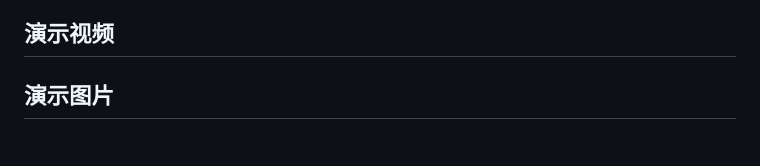
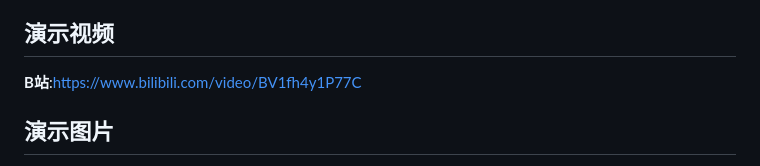
Before and after one commit to zainlt/Eldia_UnityDemo, a Markdown page: README.md, the part around one of its changes. Rendered like a GitHub page.

```diff
--- a/README.md
+++ b/README.md
@@ -52,6 +52,8 @@ NPC系统：在设置NPC的自动寻路、对应时间的事件触发、与人
 
 ## 演示视频
 
+**B站**:https://www.bilibili.com/video/BV1fh4y1P77C
+
 ## 演示图片
 1.![开始界面](https://github.com/zainlt/Eldia_UnityDemo/blob/main/Image_Introduce/%E5%BC%80%E5%A7%8B%E7%95%8C%E9%9D%A2.png)
 2.![图片1](https://github.com/zainlt/Eldia_UnityDemo/blob/main/Image_Introduce/1.png)
```
Also changed, not shown: other parts of README.md (+10 -10 lines).
